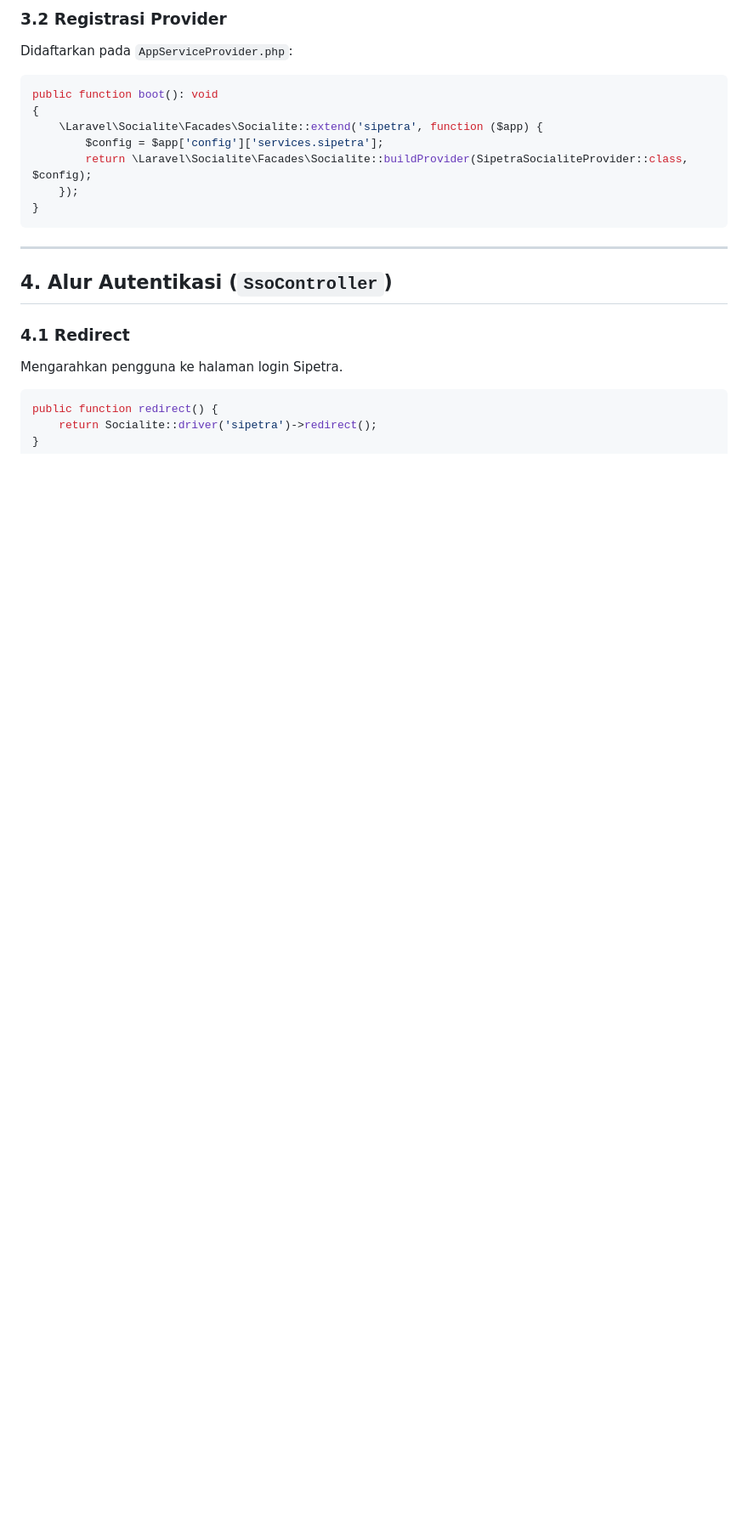
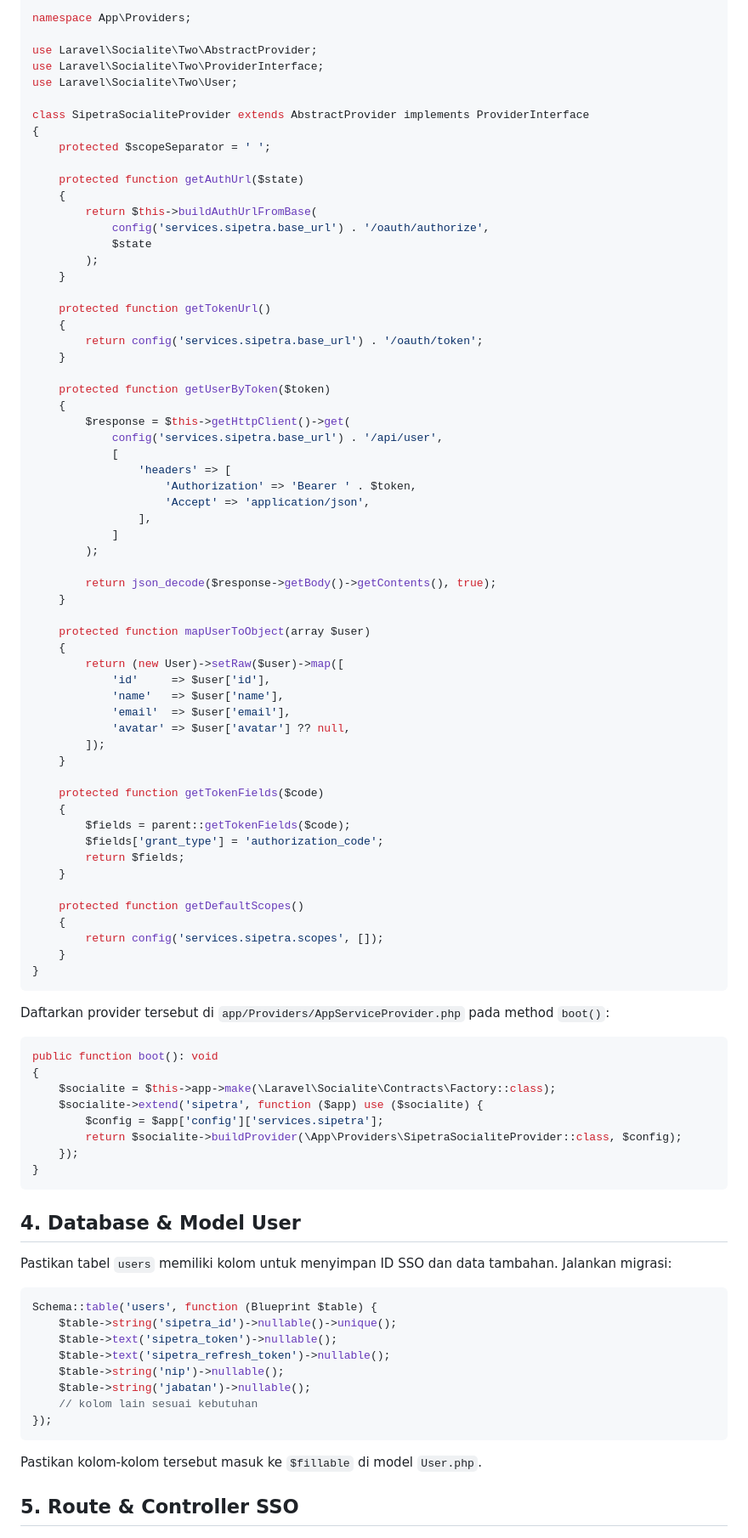
Before and after one commit to muhshi/ManajemenSurat, a Markdown page: SSO_GUIDE.md, the part around one of its changes. Shown at 85% size. GitHub-like rendering; blank space fills up the shorter version.

````diff
--- a/SSO_GUIDE.md
+++ b/SSO_GUIDE.md
@@ -51,22 +37,95 @@ Provider ini bertanggung jawab untuk komunikasi tingkat rendah dengan server SSO
 
-### 3.2 Registrasi Provider
-Didaftarkan pada `AppServiceProvider.php`:
+namespace App\Providers;
+
+use Laravel\Socialite\Two\AbstractProvider;
+use Laravel\Socialite\Two\ProviderInterface;
+use Laravel\Socialite\Two\User;
+
+class SipetraSocialiteProvider extends AbstractProvider implements ProviderInterface
+{
+    protected $scopeSeparator = ' ';
+
+    protected function getAuthUrl($state)
+    {
+        return $this->buildAuthUrlFromBase(
+            config('services.sipetra.base_url') . '/oauth/authorize',
+            $state
+        );
+    }
+
+    protected function getTokenUrl()
+    {
+        return config('services.sipetra.base_url') . '/oauth/token';
+    }
+
+    protected function getUserByToken($token)
+    {
+        $response = $this->getHttpClient()->get(
+            config('services.sipetra.base_url') . '/api/user',
+            [
+                'headers' => [
+                    'Authorization' => 'Bearer ' . $token,
+                    'Accept' => 'application/json',
+                ],
+            ]
+        );
+
+        return json_decode($response->getBody()->getContents(), true);
+    }
+
+    protected function mapUserToObject(array $user)
+    {
+        return (new User)->setRaw($user)->map([
+            'id'     => $user['id'],
+            'name'   => $user['name'],
+            'email'  => $user['email'],
+            'avatar' => $user['avatar'] ?? null,
+        ]);
+    }
+
+    protected function getTokenFields($code)
+    {
+        $fields = parent::getTokenFields($code);
+        $fields['grant_type'] = 'authorization_code';
+        return $fields;
+    }
+
+    protected function getDefaultScopes()
+    {
+        return config('services.sipetra.scopes', []);
+    }
+}
+```
+
+Daftarkan provider tersebut di `app/Providers/AppServiceProvider.php` pada method `boot()`:
+
 ```php
 public function boot(): void
 {
-    \Laravel\Socialite\Facades\Socialite::extend('sipetra', function ($app) {
+    $socialite = $this->app->make(\Laravel\Socialite\Contracts\Factory::class);
+    $socialite->extend('sipetra', function ($app) use ($socialite) {
         $config = $app['config']['services.sipetra'];
-        return \Laravel\Socialite\Facades\Socialite::buildProvider(SipetraSocialiteProvider::class, $config);
+        return $socialite->buildProvider(\App\Providers\SipetraSocialiteProvider::class, $config);
     });
 }
 ```
 
----
+## 4. Database & Model User
 
-## 4. Alur Autentikasi (`SsoController`)
+Pastikan tabel `users` memiliki kolom untuk menyimpan ID SSO dan data tambahan. Jalankan migrasi:
 
-### 4.1 Redirect
-Mengarahkan pengguna ke halaman login Sipetra.
 ```php
-public function redirect() {
-    return Socialite::driver('sipetra')->redirect();
+Schema::table('users', function (Blueprint $table) {
+    $table->string('sipetra_id')->nullable()->unique();
+    $table->text('sipetra_token')->nullable();
+    $table->text('sipetra_refresh_token')->nullable();
+    $table->string('nip')->nullable();
+    $table->string('jabatan')->nullable();
+    // kolom lain sesuai kebutuhan
+});
+```
+
+Pastikan kolom-kolom tersebut masuk ke `$fillable` di model `User.php`.
+
+## 5. Route & Controller SSO
+
````
Also changed, not shown: other parts of SSO_GUIDE.md (+155 -58 lines), README.md (+1 -0 lines).
